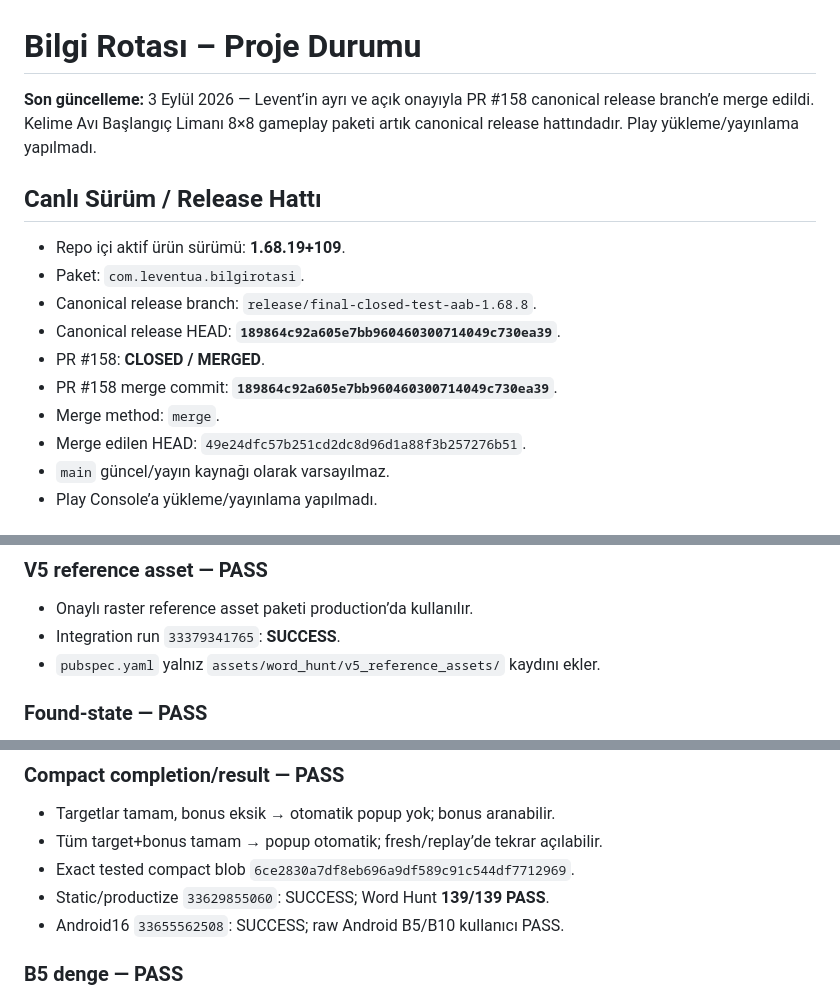
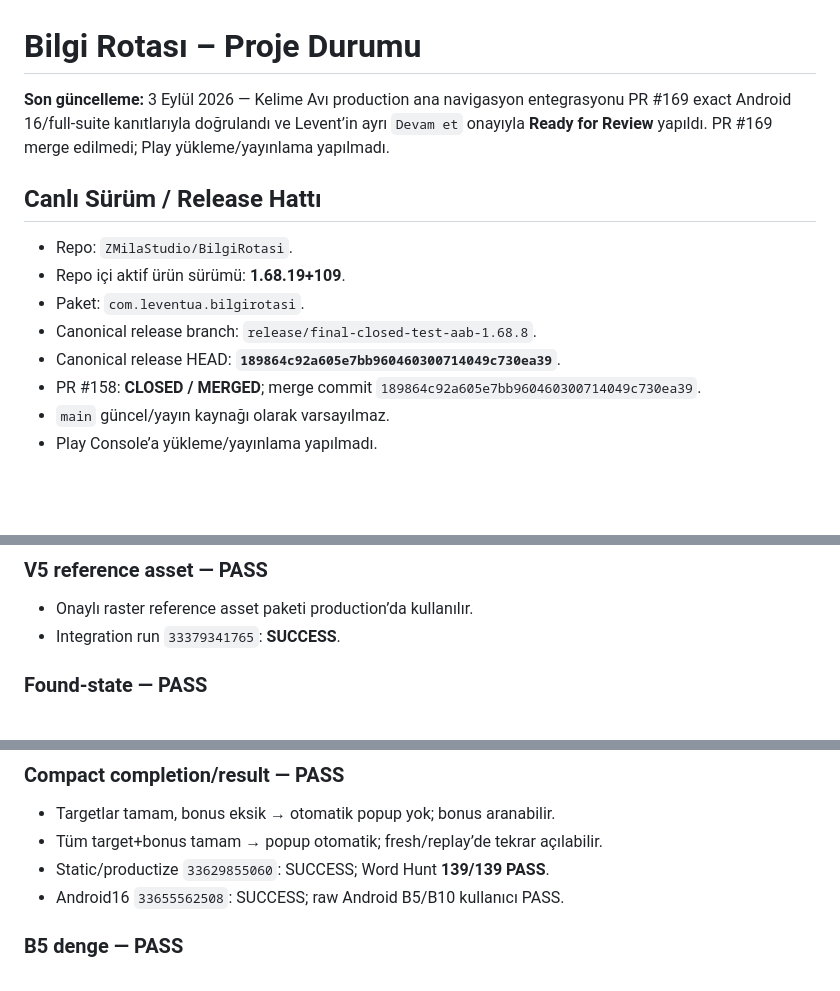
Before and after one commit to LeventuA/BilgiRotasi, a Markdown page: BILGI_ROTASI_DURUM.md, 3 parts joined by grey strips. GitHub-like rendering; blank space fills up the shorter version.

```diff
--- a/BILGI_ROTASI_DURUM.md
+++ b/BILGI_ROTASI_DURUM.md
@@ -1,17 +1,15 @@
 # Bilgi Rotası – Proje Durumu
 
-**Son güncelleme:** 3 Eylül 2026 — Levent’in ayrı ve açık onayıyla PR #158 canonical release branch’e merge edildi. Kelime Avı Başlangıç Limanı 8×8 gameplay paketi artık canonical release hattındadır. Play yükleme/yayınlama yapılmadı.
+**Son güncelleme:** 3 Eylül 2026 — Kelime Avı production ana navigasyon entegrasyonu PR #169 exact Android 16/full-suite kanıtlarıyla doğrulandı ve Levent’in ayrı `Devam et` onayıyla **Ready for Review** yapıldı. PR #169 merge edilmedi; Play yükleme/yayınlama yapılmadı.
 
 ## Canlı Sürüm / Release Hattı
 
+- Repo: `ZMilaStudio/BilgiRotasi`.
 - Repo içi aktif ürün sürümü: **1.68.19+109**.
 - Paket: `com.leventua.bilgirotasi`.
 - Canonical release branch: `release/final-closed-test-aab-1.68.8`.
 - Canonical release HEAD: **`189864c92a605e7bb960460300714049c730ea39`**.
-- PR #158: **CLOSED / MERGED**.
-- PR #158 merge commit: **`189864c92a605e7bb960460300714049c730ea39`**.
-- Merge method: `merge`.
-- Merge edilen HEAD: `49e24dfc57b251cd2dc8d96d1a88f3b257276b51`.
+- PR #158: **CLOSED / MERGED**; merge commit `189864c92a605e7bb960460300714049c730ea39`.
 - `main` güncel/yayın kaynağı olarak varsayılmaz.
 - Play Console’a yükleme/yayınlama yapılmadı.
 
@@ -32,7 +30,6 @@ Canonical gameplay sözleşmesi **8×8 / 64 hücre — LOCKED**.
 ### V5 reference asset — PASS
 - Onaylı raster reference asset paketi production’da kullanılır.
 - Integration run `33379341765`: **SUCCESS**.
-- `pubspec.yaml` yalnız `assets/word_hunt/v5_reference_assets/` kaydını ekler.
 
 ### Found-state — PASS
 - Raw Android kullanıcı kabulü: **PASS**.
@@ -47,7 +44,6 @@ Canonical gameplay sözleşmesi **8×8 / 64 hücre — LOCKED**.
 ### Compact completion/result — PASS
 - Targetlar tamam, bonus eksik → otomatik popup yok; bonus aranabilir.
 - Tüm target+bonus tamam → popup otomatik; fresh/replay’de tekrar açılabilir.
-- Exact tested compact blob `6ce2830a7df8eb696a9df589c91c544df7712969`.
 - Static/productize `33629855060`: SUCCESS; Word Hunt **139/139 PASS**.
 - Android16 `33655562508`: SUCCESS; raw Android B5/B10 kullanıcı PASS.
 
```
Also changed, not shown: other parts of BILGI_ROTASI_DURUM.md (+43 -31 lines).
